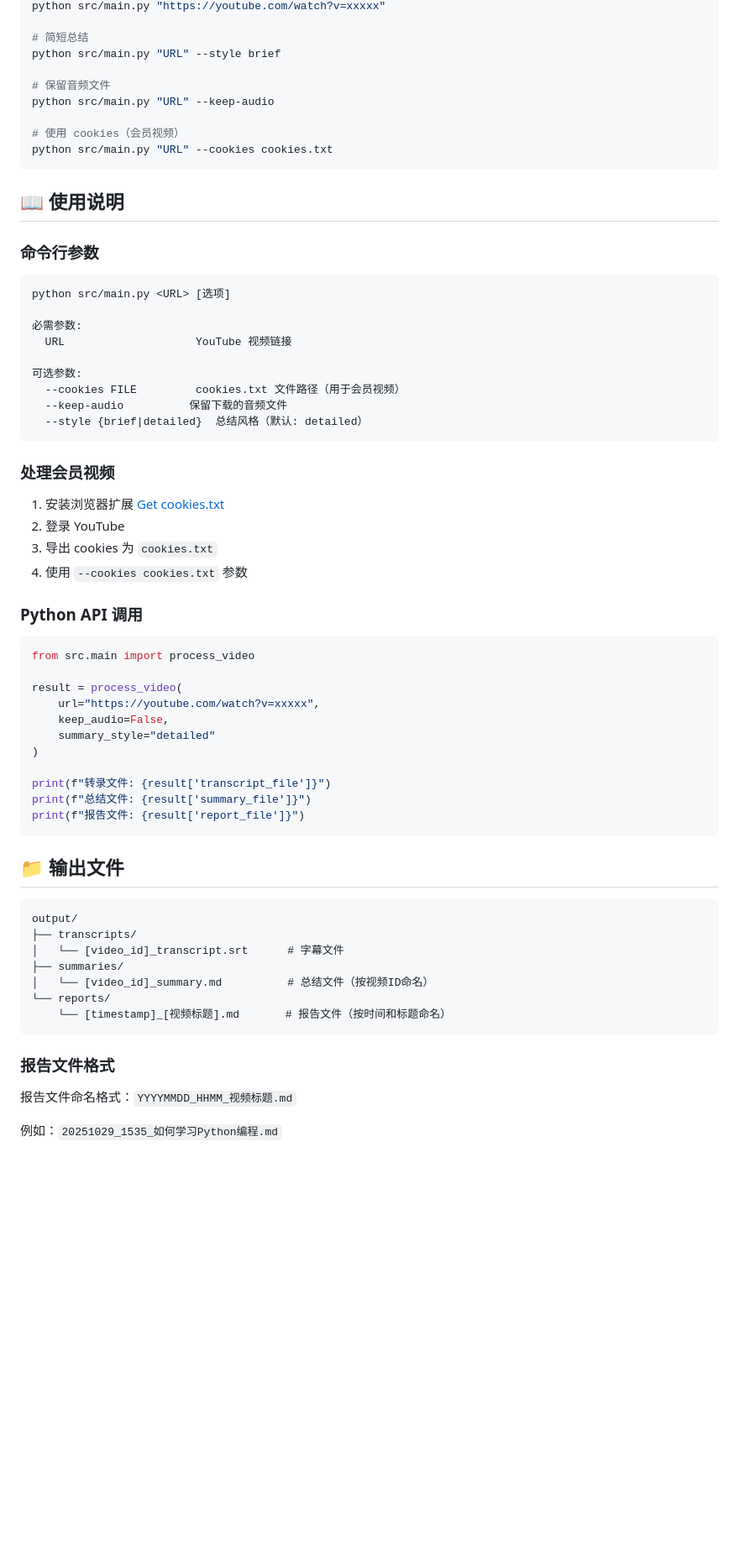
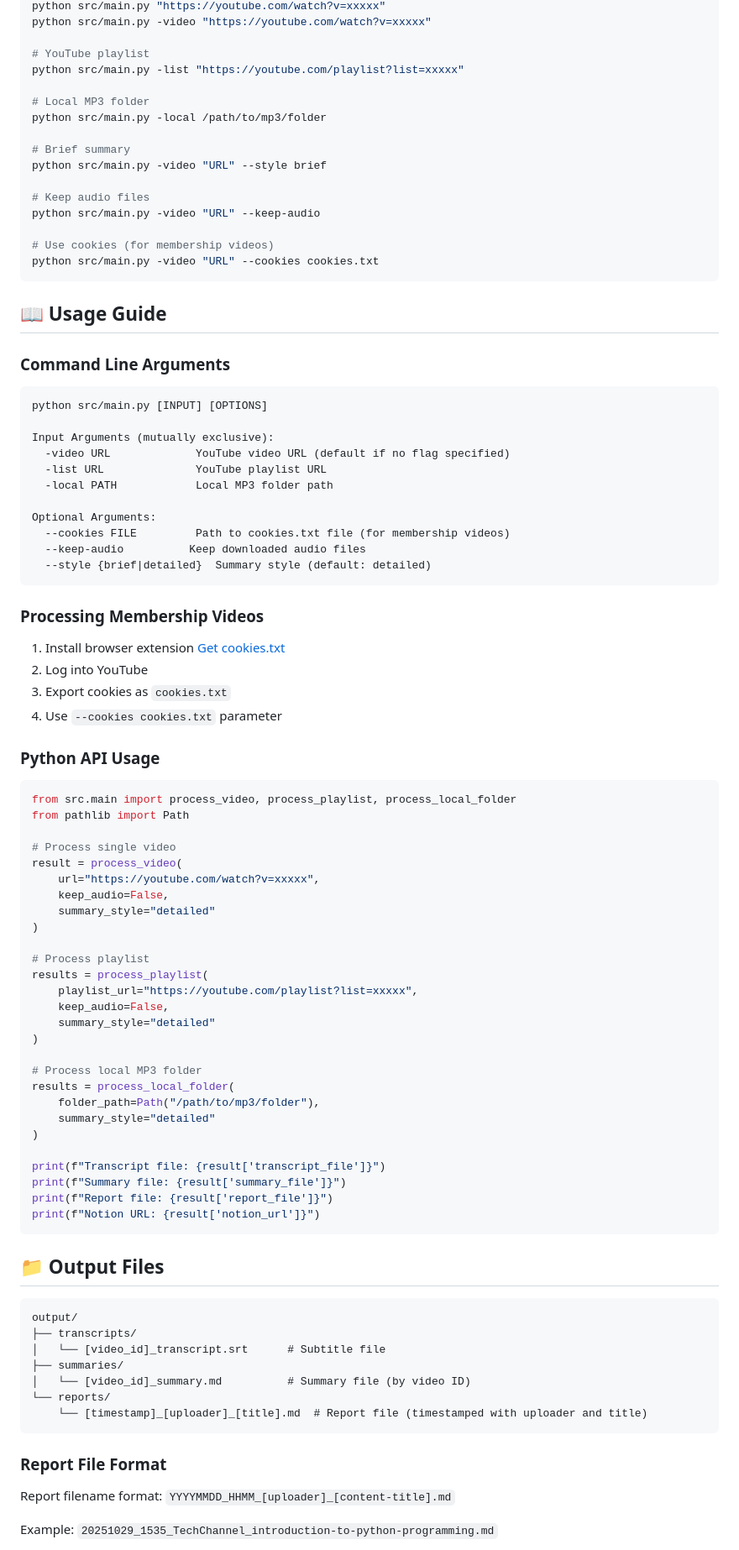
Before and after one commit to yang-hrb/ytb_video_summary, a Markdown page: README.md, the part around one of its changes. Shown at 84% size. GitHub-like rendering; blank space fills up the shorter version.

````diff
--- a/README.md
+++ b/README.md
@@ -88,69 +91,94 @@ source venv/bin/activate
 python src/main.py "https://youtube.com/watch?v=xxxxx"
+python src/main.py -video "https://youtube.com/watch?v=xxxxx"
 
-# 简短总结
-python src/main.py "URL" --style brief
+# YouTube playlist
+python src/main.py -list "https://youtube.com/playlist?list=xxxxx"
 
-# 保留音频文件
-python src/main.py "URL" --keep-audio
+# Local MP3 folder
+python src/main.py -local /path/to/mp3/folder
 
-# 使用 cookies（会员视频）
-python src/main.py "URL" --cookies cookies.txt
+# Brief summary
+python src/main.py -video "URL" --style brief
+
+# Keep audio files
+python src/main.py -video "URL" --keep-audio
+
+# Use cookies (for membership videos)
+python src/main.py -video "URL" --cookies cookies.txt
 ```
 
-## 📖 使用说明
+## 📖 Usage Guide
 
-### 命令行参数
+### Command Line Arguments
 
 ```
-python src/main.py <URL> [选项]
+python src/main.py [INPUT] [OPTIONS]
 
-必需参数:
-  URL                    YouTube 视频链接
+Input Arguments (mutually exclusive):
+  -video URL             YouTube video URL (default if no flag specified)
+  -list URL              YouTube playlist URL
+  -local PATH            Local MP3 folder path
 
-可选参数:
-  --cookies FILE         cookies.txt 文件路径（用于会员视频）
-  --keep-audio          保留下载的音频文件
-  --style {brief|detailed}  总结风格（默认: detailed）
+Optional Arguments:
+  --cookies FILE         Path to cookies.txt file (for membership videos)
+  --keep-audio          Keep downloaded audio files
+  --style {brief|detailed}  Summary style (default: detailed)
 ```
 
-### 处理会员视频
+### Processing Membership Videos
 
-1. 安装浏览器扩展 [Get cookies.txt](https://chrome.google.com/webstore/detail/get-cookiestxt/bgaddhkoddajcdgocldbbfleckgcbcid)
-2. 登录 YouTube
-3. 导出 cookies 为 `cookies.txt`
-4. 使用 `--cookies cookies.txt` 参数
+1. Install browser extension [Get cookies.txt](https://chrome.google.com/webstore/detail/get-cookiestxt/bgaddhkoddajcdgocldbbfleckgcbcid)
+2. Log into YouTube
+3. Export cookies as `cookies.txt`
+4. Use `--cookies cookies.txt` parameter
 
-### Python API 调用
+### Python API Usage
 
 ```python
-from src.main import process_video
+from src.main import process_video, process_playlist, process_local_folder
+from pathlib import Path
 
+# Process single video
 result = process_video(
     url="https://youtube.com/watch?v=xxxxx",
     keep_audio=False,
     summary_style="detailed"
 )
 
-print(f"转录文件: {result['transcript_file']}")
-print(f"总结文件: {result['summary_file']}")
-print(f"报告文件: {result['report_file']}")
+# Process playlist
+results = process_playlist(
+    playlist_url="https://youtube.com/playlist?list=xxxxx",
+    keep_audio=False,
+    summary_style="detailed"
+)
+
+# Process local MP3 folder
+results = process_local_folder(
+    folder_path=Path("/path/to/mp3/folder"),
+    summary_style="detailed"
+)
+
+print(f"Transcript file: {result['transcript_file']}")
+print(f"Summary file: {result['summary_file']}")
+print(f"Report file: {result['report_file']}")
+print(f"Notion URL: {result['notion_url']}")
 ```
 
-## 📁 输出文件
+## 📁 Output Files
 
 ```
 output/
 ├── transcripts/
-│   └── [video_id]_transcript.srt      # 字幕文件
+│   └── [video_id]_transcript.srt      # Subtitle file
 ├── summaries/
-│   └── [video_id]_summary.md          # 总结文件（按视频ID命名）
+│   └── [video_id]_summary.md          # Summary file (by video ID)
 └── reports/
-    └── [timestamp]_[视频标题].md       # 报告文件（按时间和标题命名）
+    └── [timestamp]_[uploader]_[title].md  # Report file (timestamped with uploader and title)
 ```
 
-### 报告文件格式
+### Report File Format
 
-报告文件命名格式：`YYYYMMDD_HHMM_视频标题.md`
+Report filename format: `YYYYMMDD_HHMM_[uploader]_[content-title].md`
 
-例如：`20251029_1535_如何学习Python编程.md`
+Example: `20251029_1535_TechChannel_introduction-to-python-programming.md`
 
````
Also changed, not shown: other parts of README.md (+114 -106 lines).
